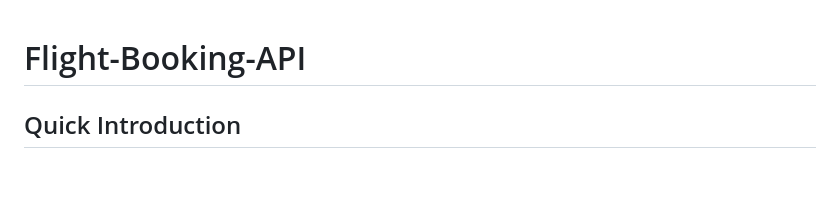
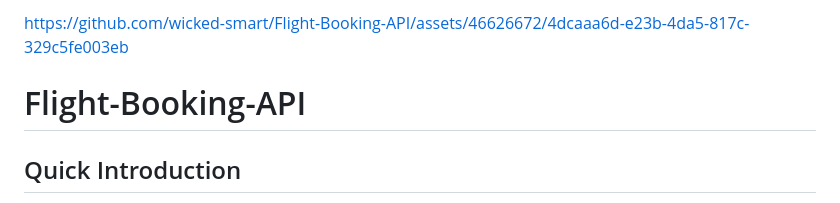
Before and after one commit to wicked-smart/Booking-API, a Markdown page: README.md, the part around the change. Drawn GitHub-style; blank space fills up the shorter version.

Commit message:
add mp4 video

```diff
--- a/README.md
+++ b/README.md
@@ -1,3 +1,7 @@
+
+
+https://github.com/wicked-smart/Flight-Booking-API/assets/46626672/4dcaaa6d-e23b-4da5-817c-329c5fe003eb
+
 # Flight-Booking-API
 
 
```
